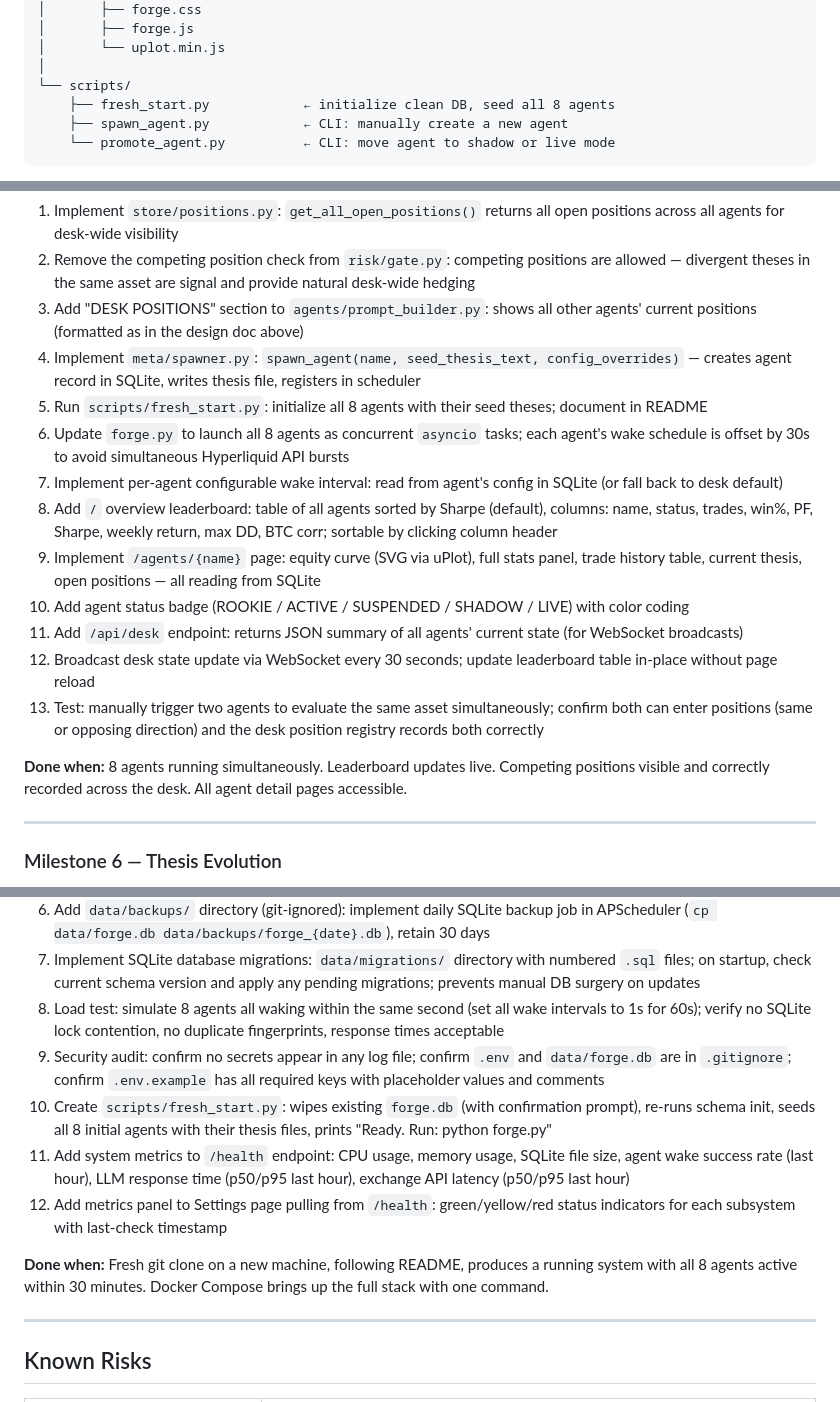
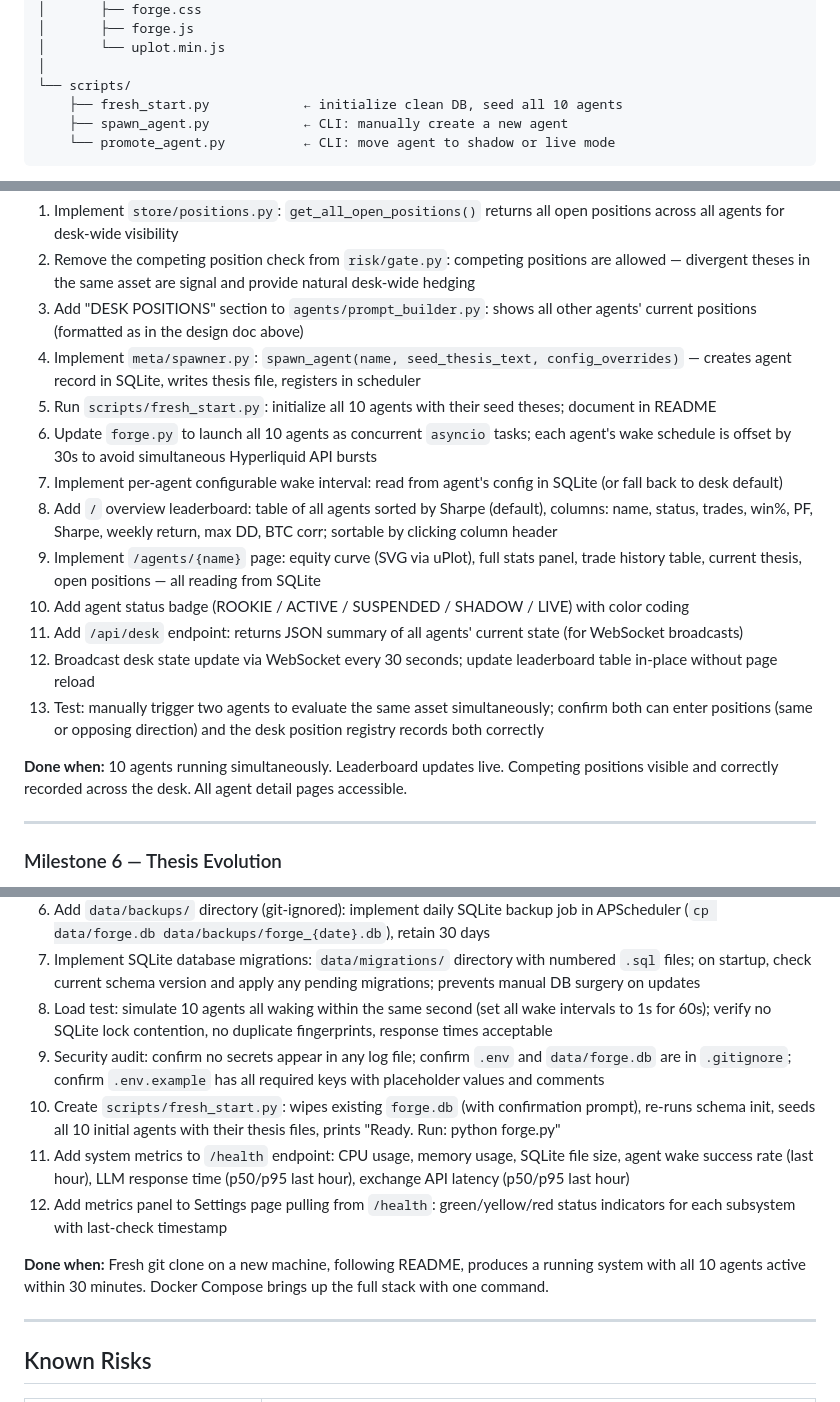
Before and after one commit to G-R-A-V-I-T-Y/forge, a Markdown page: docs/FORGE_PROPOSAL.md, 3 parts joined by grey strips. GitHub-like rendering.

````diff
--- a/docs/FORGE_PROPOSAL.md
+++ b/docs/FORGE_PROPOSAL.md
@@ -650,7 +650,7 @@ forge/
 │       └── uplot.min.js
 │
 └── scripts/
-    ├── fresh_start.py            ← initialize clean DB, seed all 8 agents
+    ├── fresh_start.py            ← initialize clean DB, seed all 10 agents
     ├── spawn_agent.py            ← CLI: manually create a new agent
     └── promote_agent.py          ← CLI: move agent to shadow or live mode
 ```
@@ -773,8 +773,8 @@ Each milestone is independently demonstrable. You can start Forge after any mile
 2. Remove the competing position check from `risk/gate.py`: competing positions are allowed — divergent theses in the same asset are signal and provide natural desk-wide hedging
 3. Add "DESK POSITIONS" section to `agents/prompt_builder.py`: shows all other agents' current positions (formatted as in the design doc above)
 4. Implement `meta/spawner.py`: `spawn_agent(name, seed_thesis_text, config_overrides)` — creates agent record in SQLite, writes thesis file, registers in scheduler
-5. Run `scripts/fresh_start.py`: initialize all 8 agents with their seed theses; document in README
-6. Update `forge.py` to launch all 8 agents as concurrent `asyncio` tasks; each agent's wake schedule is offset by 30s to avoid simultaneous Hyperliquid API bursts
+5. Run `scripts/fresh_start.py`: initialize all 10 agents with their seed theses; document in README
+6. Update `forge.py` to launch all 10 agents as concurrent `asyncio` tasks; each agent's wake schedule is offset by 30s to avoid simultaneous Hyperliquid API bursts
 7. Implement per-agent configurable wake interval: read from agent's config in SQLite (or fall back to desk default)
 8. Add `/` overview leaderboard: table of all agents sorted by Sharpe (default), columns: name, status, trades, win%, PF, Sharpe, weekly return, max DD, BTC corr; sortable by clicking column header
 9. Implement `/agents/{name}` page: equity curve (SVG via uPlot), full stats panel, trade history table, current thesis, open positions — all reading from SQLite
@@ -783,7 +783,7 @@ Each milestone is independently demonstrable. You can start Forge after any mile
 12. Broadcast desk state update via WebSocket every 30 seconds; update leaderboard table in-place without page reload
 13. Test: manually trigger two agents to evaluate the same asset simultaneously; confirm both can enter positions (same or opposing direction) and the desk position registry records both correctly
 
-**Done when:** 8 agents running simultaneously. Leaderboard updates live. Competing positions visible and correctly recorded across the desk. All agent detail pages accessible.
+**Done when:** 10 agents running simultaneously. Leaderboard updates live. Competing positions visible and correctly recorded across the desk. All agent detail pages accessible.
 
 ---
 
@@ -898,13 +898,13 @@ Each milestone is independently demonstrable. You can start Forge after any mile
 5. Create `docker-compose.yml`: `forge` service (Dockerfile), `ollama` service (official Ollama image with Qwen model volume); services start in correct order; port 8000 exposed for web UI
 6. Add `data/backups/` directory (git-ignored): implement daily SQLite backup job in APScheduler (`cp data/forge.db data/backups/forge_{date}.db`), retain 30 days
 7. Implement SQLite database migrations: `data/migrations/` directory with numbered `.sql` files; on startup, check current schema version and apply any pending migrations; prevents manual DB surgery on updates
-8. Load test: simulate 8 agents all waking within the same second (set all wake intervals to 1s for 60s); verify no SQLite lock contention, no duplicate fingerprints, response times acceptable
+8. Load test: simulate 10 agents all waking within the same second (set all wake intervals to 1s for 60s); verify no SQLite lock contention, no duplicate fingerprints, response times acceptable
 9. Security audit: confirm no secrets appear in any log file; confirm `.env` and `data/forge.db` are in `.gitignore`; confirm `.env.example` has all required keys with placeholder values and comments
-10. Create `scripts/fresh_start.py`: wipes existing `forge.db` (with confirmation prompt), re-runs schema init, seeds all 8 initial agents with their thesis files, prints "Ready. Run: python forge.py"
+10. Create `scripts/fresh_start.py`: wipes existing `forge.db` (with confirmation prompt), re-runs schema init, seeds all 10 initial agents with their thesis files, prints "Ready. Run: python forge.py"
 11. Add system metrics to `/health` endpoint: CPU usage, memory usage, SQLite file size, agent wake success rate (last hour), LLM response time (p50/p95 last hour), exchange API latency (p50/p95 last hour)
 12. Add metrics panel to Settings page pulling from `/health`: green/yellow/red status indicators for each subsystem with last-check timestamp
 
-**Done when:** Fresh git clone on a new machine, following README, produces a running system with all 8 agents active within 30 minutes. Docker Compose brings up the full stack with one command.
+**Done when:** Fresh git clone on a new machine, following README, produces a running system with all 10 agents active within 30 minutes. Docker Compose brings up the full stack with one command.
 
 ---
 
````
Also changed, not shown: other parts of docs/FORGE_PROPOSAL.md (+2 -2 lines), README.md (+10 -6 lines).
